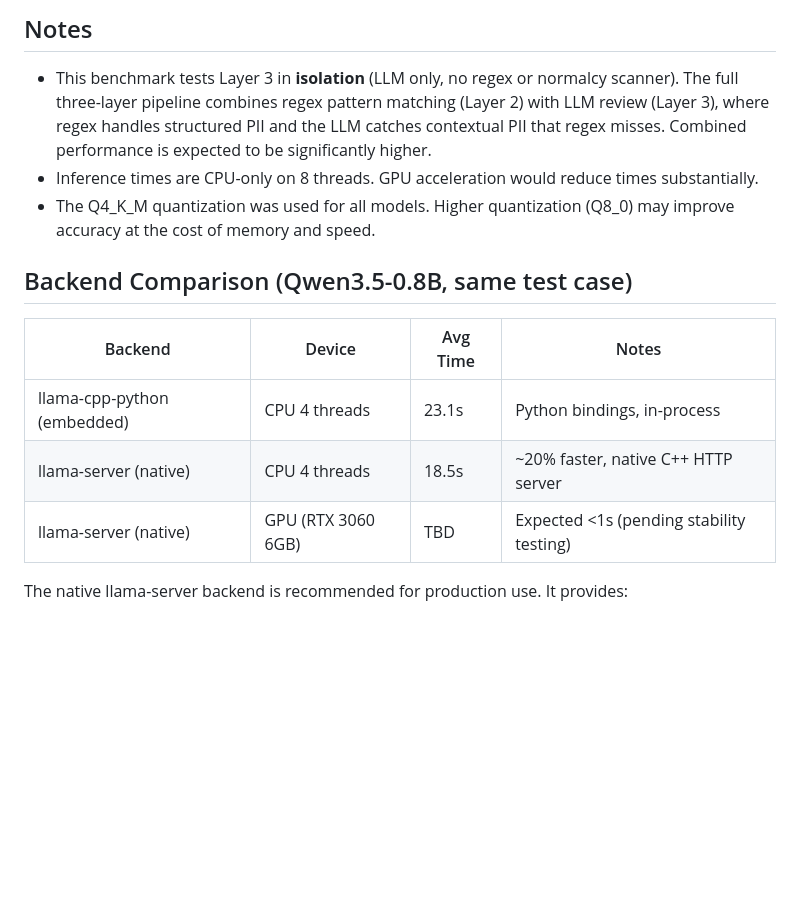
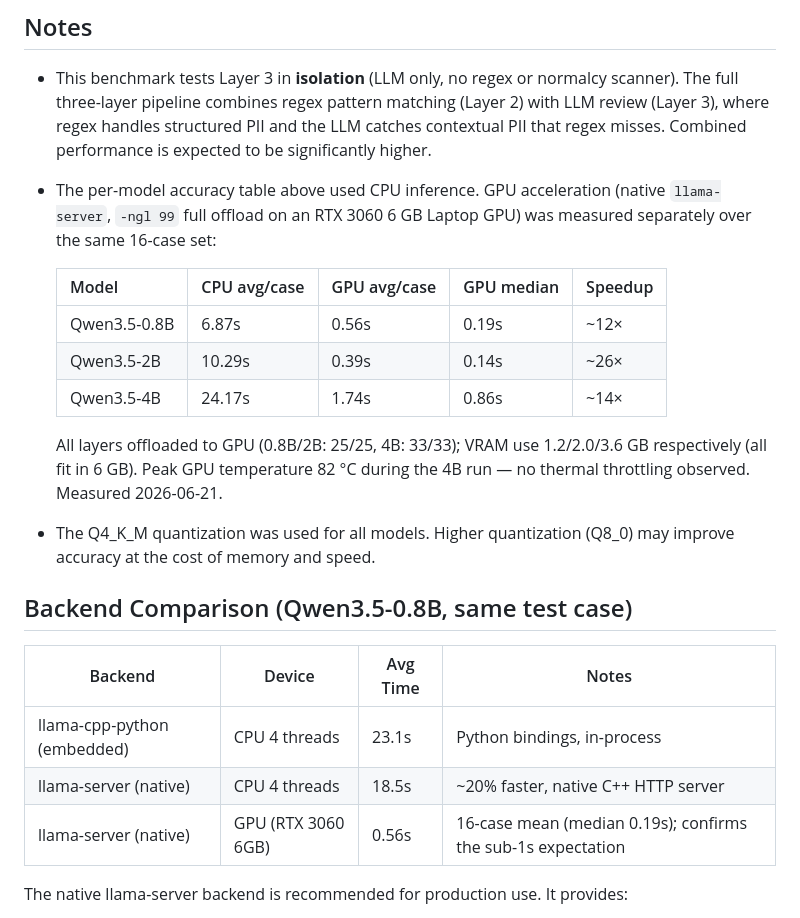
Before and after one commit to thirtysix/Preserve, a Markdown page: docs/LLM_BENCHMARK.md, the part around the change. Drawn GitHub-style; blank space fills up the shorter version.

Commit message:
Fill in GPU inference benchmarks (RTX 3060)
Measured native llama-server with -ngl 99 full offload over the 16-case
Layer 3 set for all three models. GPU avg/case: 0.8B 0.56s (~12x),
2B 0.39s (~26x), 4B 1.74s (~14x) vs CPU. All layers offloaded, models
fit in 6GB VRAM, peak 82C with no throttling. Replaces the TBD/'expected
<1s' placeholder in the backend comparison table.

Co-Authored-By: Claude Opus 4.8 (1M context) <noreply@anthropic.com>

```diff
--- a/docs/LLM_BENCHMARK.md
+++ b/docs/LLM_BENCHMARK.md
@@ -146,7 +146,15 @@ The benchmarks below were run using the **embedded (llama-cpp-python)** backend
 ## Notes
 
 - This benchmark tests Layer 3 in **isolation** (LLM only, no regex or normalcy scanner). The full three-layer pipeline combines regex pattern matching (Layer 2) with LLM review (Layer 3), where regex handles structured PII and the LLM catches contextual PII that regex misses. Combined performance is expected to be significantly higher.
-- Inference times are CPU-only on 8 threads. GPU acceleration would reduce times substantially.
+- The per-model accuracy table above used CPU inference. GPU acceleration (native `llama-server`, `-ngl 99` full offload on an RTX 3060 6 GB Laptop GPU) was measured separately over the same 16-case set:
+
+  | Model | CPU avg/case | GPU avg/case | GPU median | Speedup |
+  |-------|-------------|-------------|-----------|---------|
+  | Qwen3.5-0.8B | 6.87s | 0.56s | 0.19s | ~12× |
+  | Qwen3.5-2B | 10.29s | 0.39s | 0.14s | ~26× |
+  | Qwen3.5-4B | 24.17s | 1.74s | 0.86s | ~14× |
+
+  All layers offloaded to GPU (0.8B/2B: 25/25, 4B: 33/33); VRAM use 1.2/2.0/3.6 GB respectively (all fit in 6 GB). Peak GPU temperature 82 °C during the 4B run — no thermal throttling observed. Measured 2026-06-21.
 - The Q4_K_M quantization was used for all models. Higher quantization (Q8_0) may improve accuracy at the cost of memory and speed.
 
 ## Backend Comparison (Qwen3.5-0.8B, same test case)
@@ -155,7 +163,7 @@ The benchmarks below were run using the **embedded (llama-cpp-python)** backend
 |---------|--------|----------|-------|
 | llama-cpp-python (embedded) | CPU 4 threads | 23.1s | Python bindings, in-process |
 | llama-server (native) | CPU 4 threads | 18.5s | ~20% faster, native C++ HTTP server |
-| llama-server (native) | GPU (RTX 3060 6GB) | TBD | Expected <1s (pending stability testing) |
+| llama-server (native) | GPU (RTX 3060 6GB) | 0.56s | 16-case mean (median 0.19s); confirms the sub-1s expectation |
 
 The native llama-server backend is recommended for production use. It provides:
 - ~20% faster inference than the Python bindings on CPU
```
